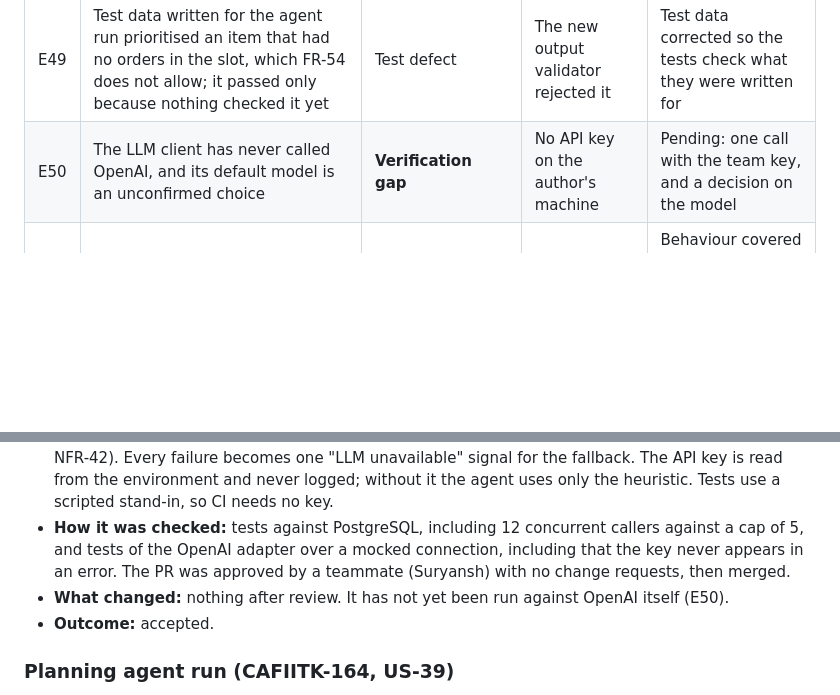
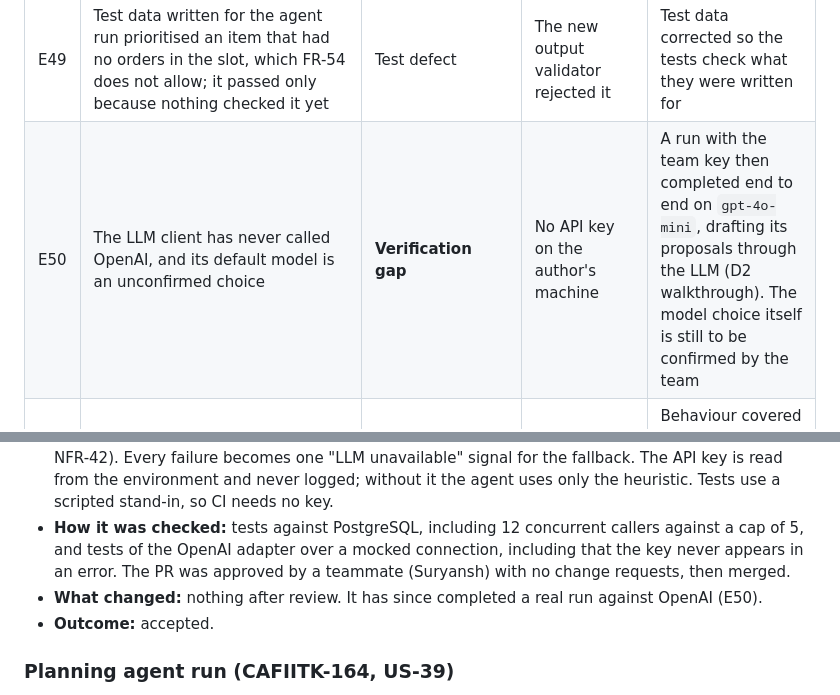
Before and after one commit to XForce-IITK/Caf-IITK, a Markdown page: Deliverables/AI-Engineering-Log.md, 2 parts joined by grey strips. Rendered like a GitHub page; blank space fills up the shorter version.

```diff
--- a/Deliverables/AI-Engineering-Log.md
+++ b/Deliverables/AI-Engineering-Log.md
@@ -59,7 +59,7 @@ Krishna Kumayu (230576) · Kshitij Gupta (230581) · Rudransh Verma (230881) ·
 | E47 | The check that the scheduled planning run had already happened that day compared a timestamp set by the database clock with the application clock | Defect | Failing acceptance test | The run's start time is now set from the application clock |
 | E48 | The SRS makes disable and replenishment proposals expire when the service window opens, so one drafted during service would be expired from the start | Specification gap | Writing the agent's tools | During service the agent refuses them with the reason; flagged in the PR; team decision on the SRS pending |
 | E49 | Test data written for the agent run prioritised an item that had no orders in the slot, which FR-54 does not allow; it passed only because nothing checked it yet | Test defect | The new output validator rejected it | Test data corrected so the tests check what they were written for |
-| E50 | The LLM client has never called OpenAI, and its default model is an unconfirmed choice | **Verification gap** | No API key on the author's machine | Pending: one call with the team key, and a decision on the model |
+| E50 | The LLM client has never called OpenAI, and its default model is an unconfirmed choice | **Verification gap** | No API key on the author's machine | A run with the team key then completed end to end on `gpt-4o-mini`, drafting its proposals through the LLM (D2 walkthrough). The model choice itself is still to be confirmed by the team |
 | E51 | The Docker run of the heuristic fallback was abandoned when the image rebuild stalled downloading packages | Verification gap | The build did not finish | Behaviour covered by tests against PostgreSQL; the run before it had exercised the queue-to-worker path in Docker |
 | E52 | The AI balanced the reassignment on open work rather than over the whole sprint, without asking which measure the author wanted, leaving the author 5 points above the others over the sprint | Planning misjudgement | Questioned by the author | Two issues reassigned; whole-sprint totals within 3 points |
 | E53 | The AI said the merges were probably blocked because the approval was given while the PR was a draft; the next retry worked without any change | Misdiagnosis | The author pointed out it did not fit #28 | Retracted |
@@ -299,7 +299,7 @@ Krishna Kumayu (230576) · Kshitij Gupta (230581) · Rudransh Verma (230881) ·
 - **Asked for:** the backend-only LLM client of SADD 2.3, with a timeout, a circuit breaker, the daily request cap and a cache. The team chose OpenAI, as named in the proposal.
 - **AI produced:** a client that refuses to call while a database transaction is open (NFR-6), answers a repeated identical request from a per-day cache, stops calling for a while after repeated failures, and counts every call against the daily cap in the database so the cap holds across processes (NFR-13, NFR-42). Every failure becomes one "LLM unavailable" signal for the fallback. The API key is read from the environment and never logged; without it the agent uses only the heuristic. Tests use a scripted stand-in, so CI needs no key.
 - **How it was checked:** tests against PostgreSQL, including 12 concurrent callers against a cap of 5, and tests of the OpenAI adapter over a mocked connection, including that the key never appears in an error. The PR was approved by a teammate (Suryansh) with no change requests, then merged.
-- **What changed:** nothing after review. It has not yet been run against OpenAI itself (E50).
+- **What changed:** nothing after review. It has since completed a real run against OpenAI (E50).
 - **Outcome:** accepted.
 
 ### Planning agent run (CAFIITK-164, US-39)
```
Also changed, not shown: Deliverables/Requirements-Traceability.md (added, +142 -0 lines).
